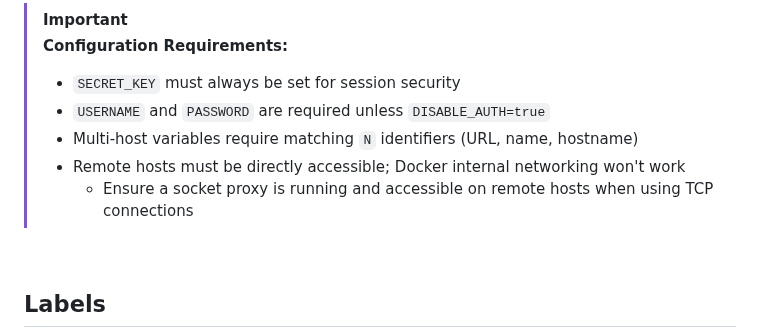
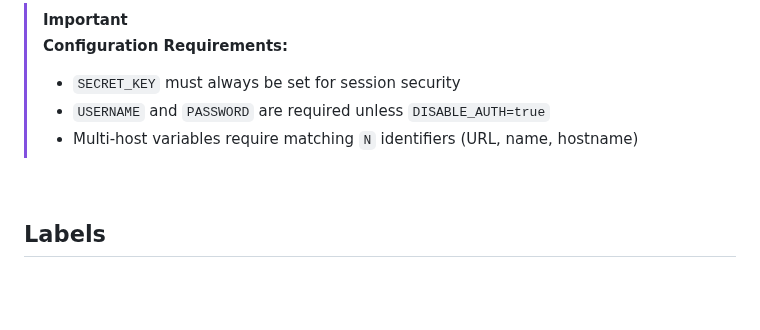
Before and after one commit to n2k/dockpeek, a Markdown page: README.md, the part around the change. Drawn GitHub-style; blank space fills up the shorter version.

Commit message:
docs: readme

```diff
--- a/README.md
+++ b/README.md
@@ -272,8 +272,6 @@ services:
 > - `SECRET_KEY` must always be set for session security
 > - `USERNAME` and `PASSWORD` are required unless `DISABLE_AUTH=true`
 > - Multi-host variables require matching `N` identifiers (URL, name, hostname)
-> - Remote hosts must be directly accessible; Docker internal networking won't work
->   - Ensure a socket proxy is running and accessible on remote hosts when using TCP connections
 
 
 <br>
```
